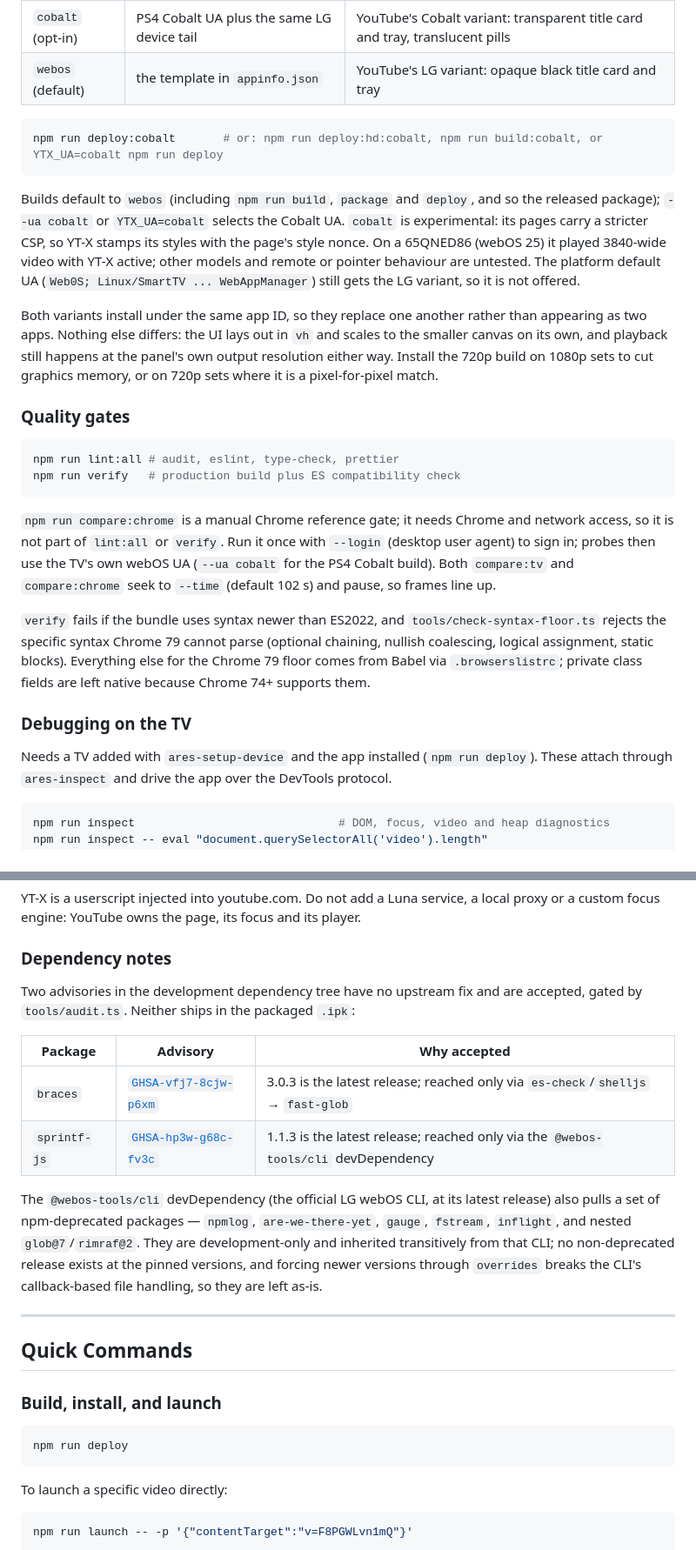
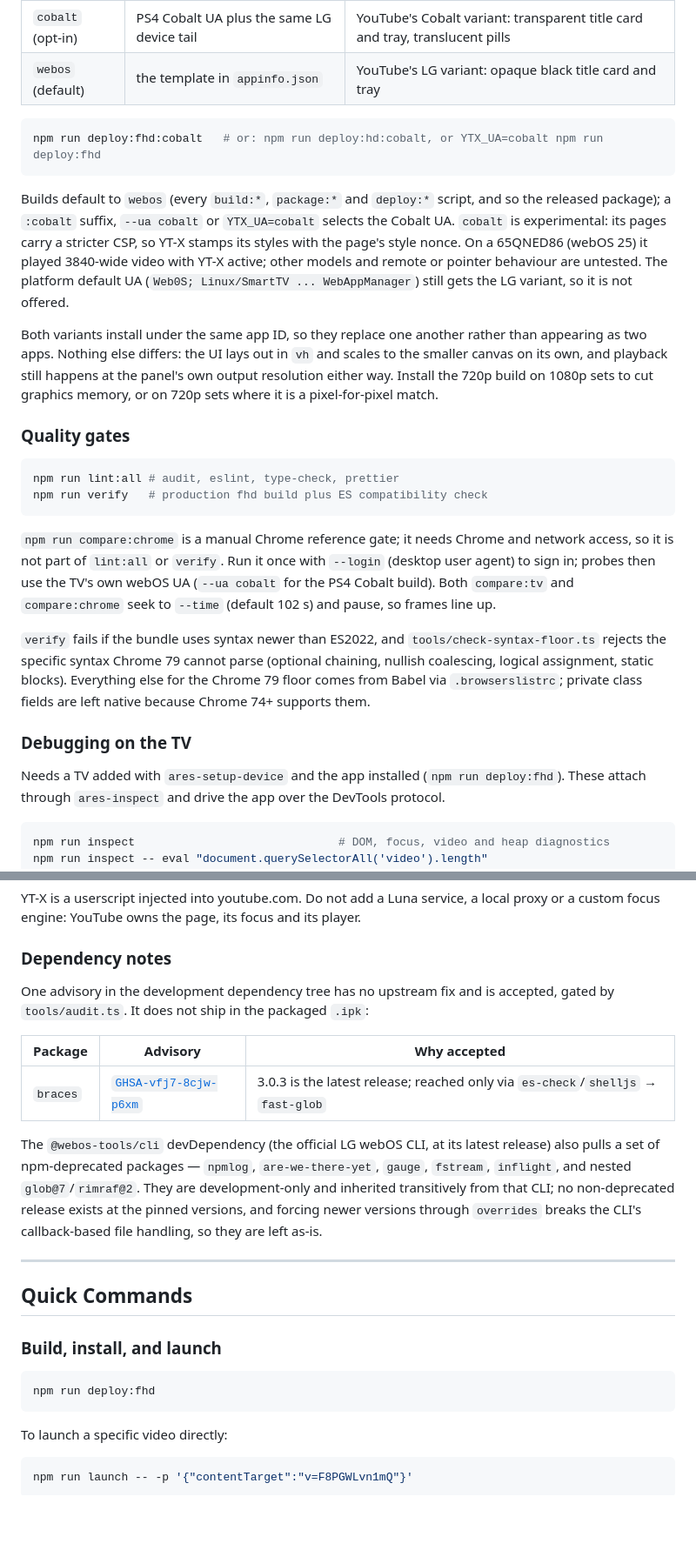
Before and after one commit to nerowentah/webos-addons, a Markdown page: YT-X/README.md, 2 parts joined by grey strips. Shown at 87% size. Rendered like a GitHub page; blank space fills up the shorter version.

````diff
--- a/YT-X/README.md
+++ b/YT-X/README.md
@@ -314,10 +348,10 @@ only be chosen at build time, not from the settings panel:
 | `webos` (default) | the template in `appinfo.json`             | YouTube's LG variant: opaque black title card and tray                       |
 
 ```sh
-npm run deploy:cobalt       # or: npm run deploy:hd:cobalt, npm run build:cobalt, or YTX_UA=cobalt npm run deploy
+npm run deploy:fhd:cobalt   # or: npm run deploy:hd:cobalt, or YTX_UA=cobalt npm run deploy:fhd
 ```
 
-Builds default to `webos` (including `npm run build`, `package` and `deploy`, and so the released package); `--ua cobalt` or `YTX_UA=cobalt` selects the Cobalt UA. `cobalt` is experimental: its pages carry a stricter CSP, so YT-X stamps its styles with the page's style nonce. On a 65QNED86 (webOS 25) it played 3840-wide video with
+Builds default to `webos` (every `build:*`, `package:*` and `deploy:*` script, and so the released package); a `:cobalt` suffix, `--ua cobalt` or `YTX_UA=cobalt` selects the Cobalt UA. `cobalt` is experimental: its pages carry a stricter CSP, so YT-X stamps its styles with the page's style nonce. On a 65QNED86 (webOS 25) it played 3840-wide video with
 YT-X active; other models and remote or pointer behaviour are untested. The
 platform default UA (`Web0S; Linux/SmartTV ... WebAppManager`) still gets the LG
 variant, so it is not offered.
@@ -332,7 +366,7 @@ to cut graphics memory, or on 720p sets where it is a pixel-for-pixel match.
 
 ```sh
 npm run lint:all # audit, eslint, type-check, prettier
-npm run verify   # production build plus ES compatibility check
+npm run verify   # production fhd build plus ES compatibility check
 ```
 
 `npm run compare:chrome` is a manual Chrome reference gate; it needs Chrome and
@@ -349,7 +383,7 @@ private class fields are left native because Chrome 74+ supports them.
 
 ### Debugging on the TV
 
-Needs a TV added with `ares-setup-device` and the app installed (`npm run deploy`).
+Needs a TV added with `ares-setup-device` and the app installed (`npm run deploy:fhd`).
 These attach through `ares-inspect` and drive the app over the DevTools protocol.
 
 ```sh
@@ -424,13 +458,12 @@ player.
 
 ### Dependency notes
 
-Two advisories in the development dependency tree have no upstream fix and are
-accepted, gated by `tools/audit.ts`. Neither ships in the packaged `.ipk`:
+One advisory in the development dependency tree has no upstream fix and is
+accepted, gated by `tools/audit.ts`. It does not ship in the packaged `.ipk`:
 
-| Package      | Advisory                                                                   | Why accepted                                                                       |
-| ------------ | -------------------------------------------------------------------------- | ---------------------------------------------------------------------------------- |
-| `braces`     | [`GHSA-vfj7-8cjw-p6xm`](https://github.com/advisories/GHSA-vfj7-8cjw-p6xm) | 3.0.3 is the latest release; reached only via `es-check`/`shelljs` → `fast-glob`   |
-| `sprintf-js` | [`GHSA-hp3w-g68c-fv3c`](https://github.com/advisories/GHSA-hp3w-g68c-fv3c) | 1.1.3 is the latest release; reached only via the `@webos-tools/cli` devDependency |
+| Package  | Advisory                                                                   | Why accepted                                                                     |
+| -------- | -------------------------------------------------------------------------- | -------------------------------------------------------------------------------- |
+| `braces` | [`GHSA-vfj7-8cjw-p6xm`](https://github.com/advisories/GHSA-vfj7-8cjw-p6xm) | 3.0.3 is the latest release; reached only via `es-check`/`shelljs` → `fast-glob` |
 
 The `@webos-tools/cli` devDependency (the official LG webOS CLI, at its latest
 release) also pulls a set of npm-deprecated packages — `npmlog`,
@@ -447,7 +480,7 @@ left as-is.
 ### Build, install, and launch
 
 ```sh
-npm run deploy
+npm run deploy:fhd
 ```
 
 To launch a specific video directly:
````
Also changed, not shown: other parts of YT-X/README.md (+60 -26 lines).
